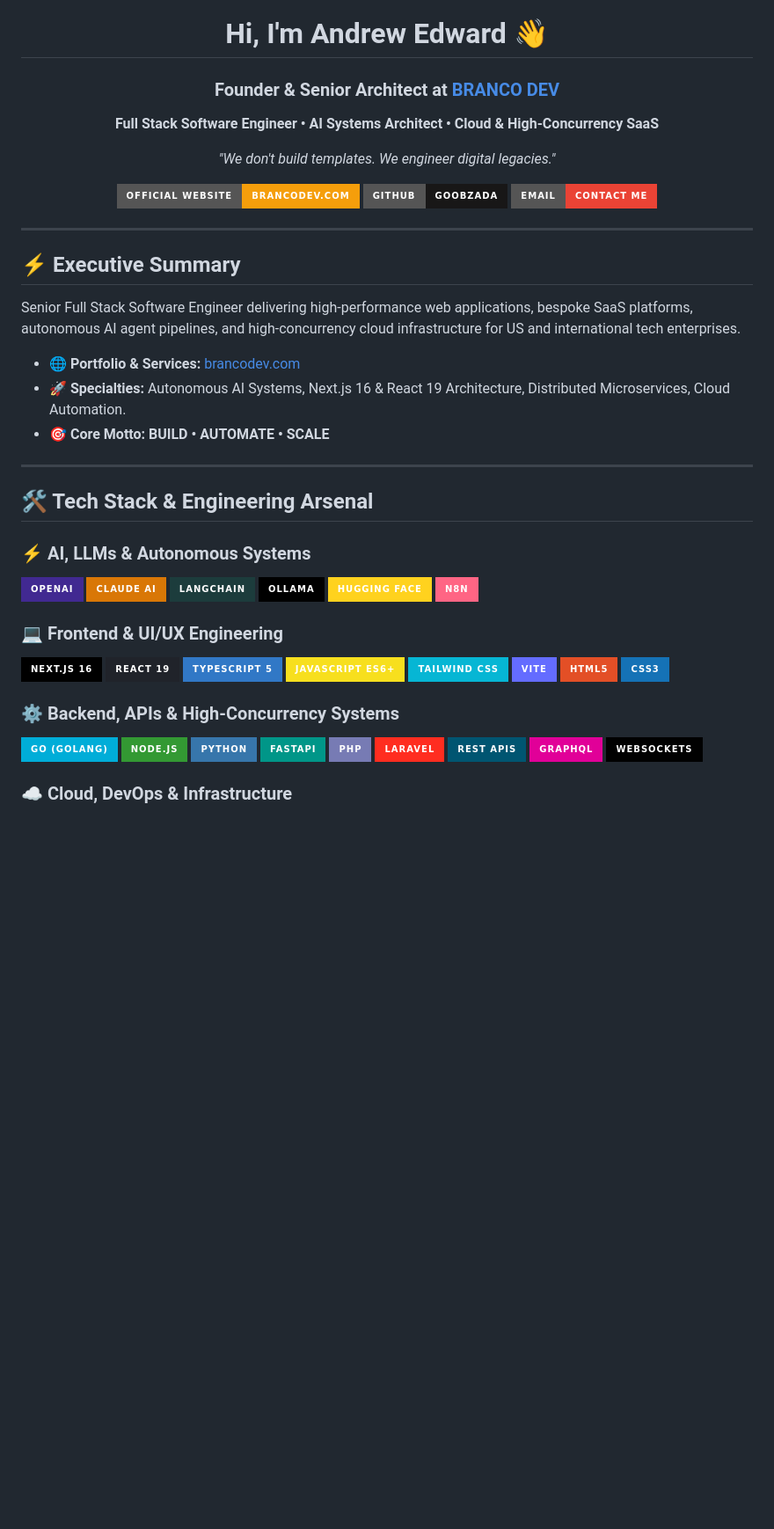
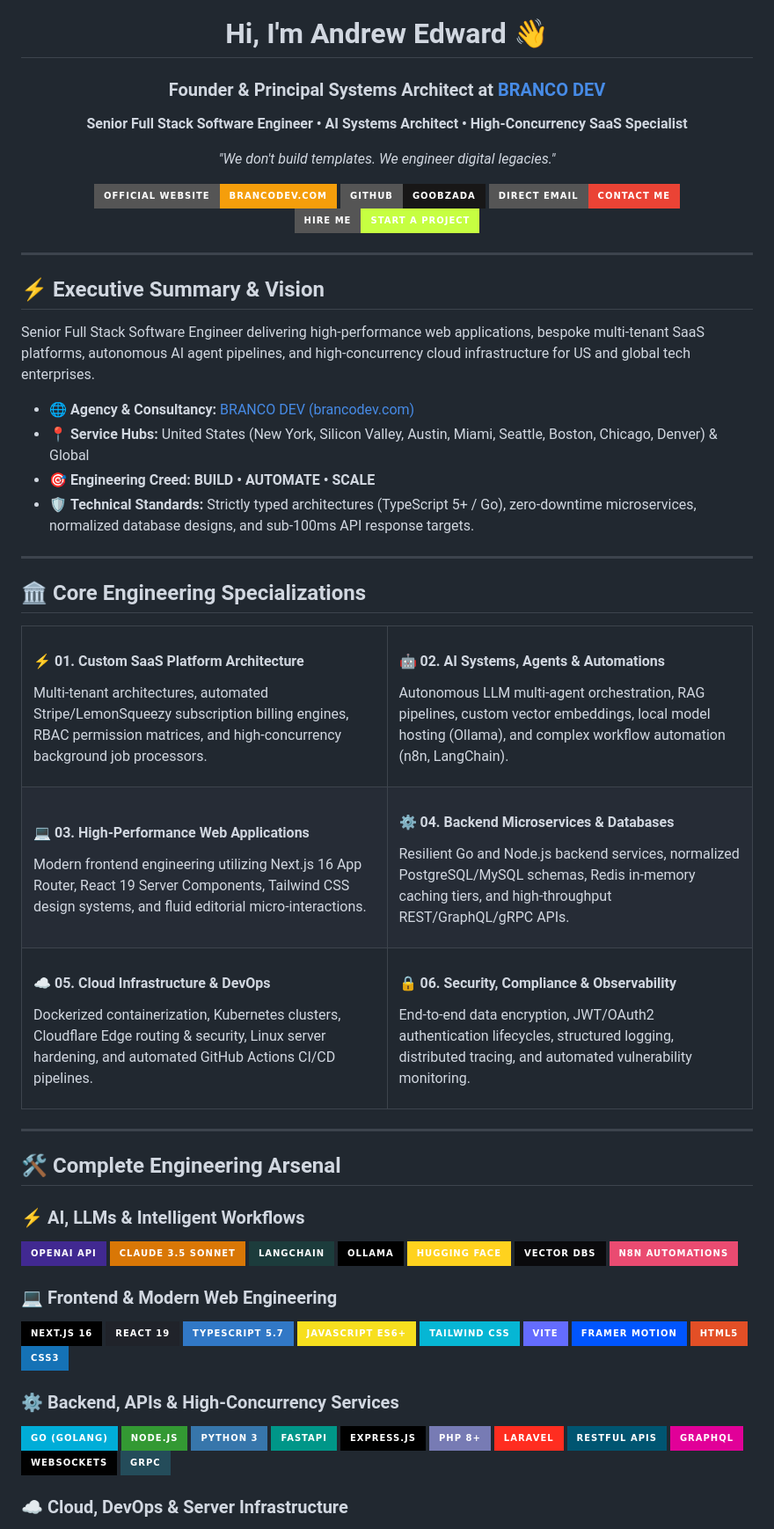
Before and after one commit to goobzada/AndrewEdward, a Markdown page: README.md, the part around one of its changes. Shown at 88% size. Rendered like a GitHub page; badges without logos; blank space fills up the shorter version.

Commit message:
feat: complete profile readme with full case studies, engineering specs, and delivery pipeline

```diff
--- a/README.md
+++ b/README.md
@@ -5,10 +5,10 @@
 </p>
 
 <h1 align="center">Hi, I'm Andrew Edward 👋</h1>
-<h3 align="center">Founder & Senior Architect at <a href="https://brancodev.com" target="_blank">BRANCO DEV</a></h3>
+<h3 align="center">Founder & Principal Systems Architect at <a href="https://brancodev.com" target="_blank">BRANCO DEV</a></h3>
 
 <p align="center">
-  <strong>Full Stack Software Engineer • AI Systems Architect • Cloud & High-Concurrency SaaS</strong>
+  <strong>Senior Full Stack Software Engineer • AI Systems Architect • High-Concurrency SaaS Specialist</strong>
 </p>
 
 <p align="center">
@@ -23,60 +23,105 @@
     <img src="https://img.shields.io/badge/GitHub-goobzada-181717?style=for-the-badge&logo=github&logoColor=white" alt="GitHub" />
   </a>
   <a href="mailto:grf87487@email.vccs.edu">
-    <img src="https://img.shields.io/badge/Email-Contact_Me-EA4335?style=for-the-badge&logo=gmail&logoColor=white" alt="Email" />
+    <img src="https://img.shields.io/badge/Direct_Email-Contact_Me-EA4335?style=for-the-badge&logo=gmail&logoColor=white" alt="Email" />
+  </a>
+  <a href="https://brancodev.com/#contact" target="_blank">
+    <img src="https://img.shields.io/badge/Hire_Me-Start_a_Project-C6FF41?style=for-the-badge&logoColor=black" alt="Start a Project" />
   </a>
 </p>
 
 ---
 
-## ⚡ Executive Summary
+## ⚡ Executive Summary & Vision
 
-Senior Full Stack Software Engineer delivering high-performance web applications, bespoke SaaS platforms, autonomous AI agent pipelines, and high-concurrency cloud infrastructure for US and international tech enterprises.
+Senior Full Stack Software Engineer delivering high-performance web applications, bespoke multi-tenant SaaS platforms, autonomous AI agent pipelines, and high-concurrency cloud infrastructure for US and global tech enterprises.
 
-- 🌐 **Portfolio & Services:** [brancodev.com](https://brancodev.com)
-- 🚀 **Specialties:** Autonomous AI Systems, Next.js 16 & React 19 Architecture, Distributed Microservices, Cloud Automation.
-- 🎯 **Core Motto:** **BUILD • AUTOMATE • SCALE**
+- 🌐 **Agency & Consultancy:** [BRANCO DEV (brancodev.com)](https://brancodev.com)
+- 📍 **Service Hubs:** United States (New York, Silicon Valley, Austin, Miami, Seattle, Boston, Chicago, Denver) & Global
+- 🎯 **Engineering Creed:** **BUILD • AUTOMATE • SCALE**
+- 🛡️ **Technical Standards:** Strictly typed architectures (TypeScript 5+ / Go), zero-downtime microservices, normalized database designs, and sub-100ms API response targets.
 
 ---
 
-## 🛠 Tech Stack & Engineering Arsenal
+## 🏛️ Core Engineering Specializations
 
-### ⚡ AI, LLMs & Autonomous Systems
+<table>
+  <tr>
+    <td width="50%" valign="top">
+      <h4>⚡ 01. Custom SaaS Platform Architecture</h4>
+      <p>Multi-tenant architectures, automated Stripe/LemonSqueezy subscription billing engines, RBAC permission matrices, and high-concurrency background job processors.</p>
+    </td>
+    <td width="50%" valign="top">
+      <h4>🤖 02. AI Systems, Agents & Automations</h4>
+      <p>Autonomous LLM multi-agent orchestration, RAG pipelines, custom vector embeddings, local model hosting (Ollama), and complex workflow automation (n8n, LangChain).</p>
+    </td>
+  </tr>
+  <tr>
+    <td width="50%" valign="top">
+      <h4>💻 03. High-Performance Web Applications</h4>
+      <p>Modern frontend engineering utilizing Next.js 16 App Router, React 19 Server Components, Tailwind CSS design systems, and fluid editorial micro-interactions.</p>
+    </td>
+    <td width="50%" valign="top">
+      <h4>⚙️ 04. Backend Microservices & Databases</h4>
+      <p>Resilient Go and Node.js backend services, normalized PostgreSQL/MySQL schemas, Redis in-memory caching tiers, and high-throughput REST/GraphQL/gRPC APIs.</p>
+    </td>
+  </tr>
+  <tr>
+    <td width="50%" valign="top">
+      <h4>☁️ 05. Cloud Infrastructure & DevOps</h4>
+      <p>Dockerized containerization, Kubernetes clusters, Cloudflare Edge routing & security, Linux server hardening, and automated GitHub Actions CI/CD pipelines.</p>
+    </td>
+    <td width="50%" valign="top">
+      <h4>🔒 06. Security, Compliance & Observability</h4>
+      <p>End-to-end data encryption, JWT/OAuth2 authentication lifecycles, structured logging, distributed tracing, and automated vulnerability monitoring.</p>
+    </td>
+  </tr>
+</table>
+
+---
+
+## 🛠️ Complete Engineering Arsenal
+
+### ⚡ AI, LLMs & Intelligent Workflows
 <p align="left">
-  <img src="https://img.shields.io/badge/OpenAI-412991?style=for-the-badge&logo=openai&logoColor=white" alt="OpenAI" />
-  <img src="https://img.shields.io/badge/Claude_AI-D97706?style=for-the-badge&logo=anthropic&logoColor=white" alt="Claude AI" />
+  <img src="https://img.shields.io/badge/OpenAI_API-412991?style=for-the-badge&logo=openai&logoColor=white" alt="OpenAI" />
+  <img src="https://img.shields.io/badge/Claude_3.5_Sonnet-D97706?style=for-the-badge&logo=anthropic&logoColor=white" alt="Claude AI" />
   <img src="https://img.shields.io/badge/LangChain-1C3C3C?style=for-the-badge&logo=langchain&logoColor=white" alt="LangChain" />
   <img src="https://img.shields.io/badge/Ollama-000000?style=for-the-badge&logo=ollama&logoColor=white" alt="Ollama" />
   <img src="https://img.shields.io/badge/Hugging_Face-FFD21E?style=for-the-badge&logo=huggingface&logoColor=black" alt="Hugging Face" />
-  <img src="https://img.shields.io/badge/n8n-FF6584?style=for-the-badge&logo=n8n&logoColor=white" alt="n8n" />
+  <img src="https://img.shields.io/badge/Vector_DBs-0A0A0C?style=for-the-badge&logo=databricks&logoColor=white" alt="Vector DBs" />
+  <img src="https://img.shields.io/badge/n8n_Automations-EA4B71?style=for-the-badge&logo=n8n&logoColor=white" alt="n8n" />
 </p>
 
-### 💻 Frontend & UI/UX Engineering
+### 💻 Frontend & Modern Web Engineering
 <p align="left">
   <img src="https://img.shields.io/badge/Next.js_16-000000?style=for-the-badge&logo=nextdotjs&logoColor=white" alt="Next.js" />
   <img src="https://img.shields.io/badge/React_19-20232A?style=for-the-badge&logo=react&logoColor=61DAFB" alt="React" />
-  <img src="https://img.shields.io/badge/TypeScript_5-3178C6?style=for-the-badge&logo=typescript&logoColor=white" alt="TypeScript" />
+  <img src="https://img.shields.io/badge/TypeScript_5.7-3178C6?style=for-the-badge&logo=typescript&logoColor=white" alt="TypeScript" />
   <img src="https://img.shields.io/badge/JavaScript_ES6+-F7DF1E?style=for-the-badge&logo=javascript&logoColor=black" alt="JavaScript" />
   <img src="https://img.shields.io/badge/Tailwind_CSS-06B6D4?style=for-the-badge&logo=tailwindcss&logoColor=white" alt="TailwindCSS" />
   <img src="https://img.shields.io/badge/Vite-646CFF?style=for-the-badge&logo=vite&logoColor=white" alt="Vite" />
+  <img src="https://img.shields.io/badge/Framer_Motion-0055FF?style=for-the-badge&logo=framer&logoColor=white" alt="Framer Motion" />
   <img src="https://img.shields.io/badge/HTML5-E34F26?style=for-the-badge&logo=html5&logoColor=white" alt="HTML5" />
   <img src="https://img.shields.io/badge/CSS3-1572B6?style=for-the-badge&logo=css3&logoColor=white" alt="CSS3" />
 </p>
 
-### ⚙️ Backend, APIs & High-Concurrency Systems
+### ⚙️ Backend, APIs & High-Concurrency Services
 <p align="left">
   <img src="https://img.shields.io/badge/Go_(Golang)-00ADD8?style=for-the-badge&logo=go&logoColor=white" alt="Go" />
   <img src="https://img.shields.io/badge/Node.js-339933?style=for-the-badge&logo=nodedotjs&logoColor=white" alt="Node.js" />
-  <img src="https://img.shields.io/badge/Python-3776AB?style=for-the-badge&logo=python&logoColor=white" alt="Python" />
+  <img src="https://img.shields.io/badge/Python_3-3776AB?style=for-the-badge&logo=python&logoColor=white" alt="Python" />
   <img src="https://img.shields.io/badge/FastAPI-009688?style=for-the-badge&logo=fastapi&logoColor=white" alt="FastAPI" />
-  <img src="https://img.shields.io/badge/PHP-777BB4?style=for-the-badge&logo=php&logoColor=white" alt="PHP" />
+  <img src="https://img.shields.io/badge/Express.js-000000?style=for-the-badge&logo=express&logoColor=white" alt="Express" />
+  <img src="https://img.shields.io/badge/PHP_8+-777BB4?style=for-the-badge&logo=php&logoColor=white" alt="PHP" />
   <img src="https://img.shields.io/badge/Laravel-FF2D20?style=for-the-badge&logo=laravel&logoColor=white" alt="Laravel" />
-  <img src="https://img.shields.io/badge/REST_APIs-005571?style=for-the-badge&logo=openapiinitiative&logoColor=white" alt="REST APIs" />
+  <img src="https://img.shields.io/badge/RESTful_APIs-005571?style=for-the-badge&logo=openapiinitiative&logoColor=white" alt="REST APIs" />
   <img src="https://img.shields.io/badge/GraphQL-E10098?style=for-the-badge&logo=graphql&logoColor=white" alt="GraphQL" />
   <img src="https://img.shields.io/badge/WebSockets-010101?style=for-the-badge&logo=socketdotio&logoColor=white" alt="WebSockets" />
+  <img src="https://img.shields.io/badge/gRPC-244C5A?style=for-the-badge&logo=grpc&logoColor=white" alt="gRPC" />
 </p>
 
-### ☁️ Cloud, DevOps & Infrastructure
+### ☁️ Cloud, DevOps & Server Infrastructure
 <p align="left">
   <img src="https://img.shields.io/badge/Docker-2496ED?style=for-the-badge&logo=docker&logoColor=white" alt="Docker" />
   <img src="https://img.shields.io/badge/Kubernetes-326CE5?style=for-the-badge&logo=kubernetes&logoColor=white" alt="Kubernetes" />
```
Also changed, not shown: other parts of README.md (+53 -23 lines).
